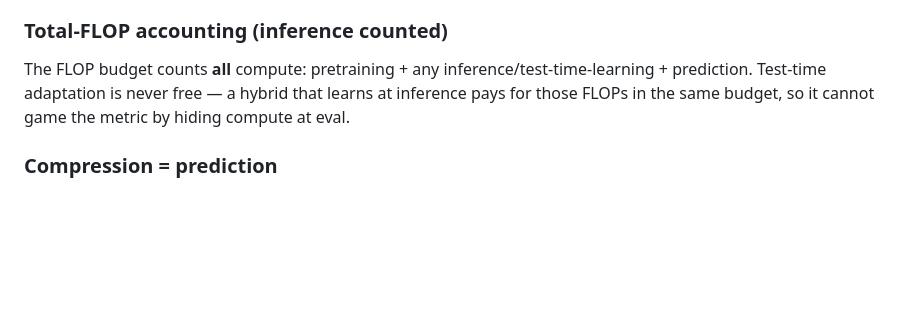
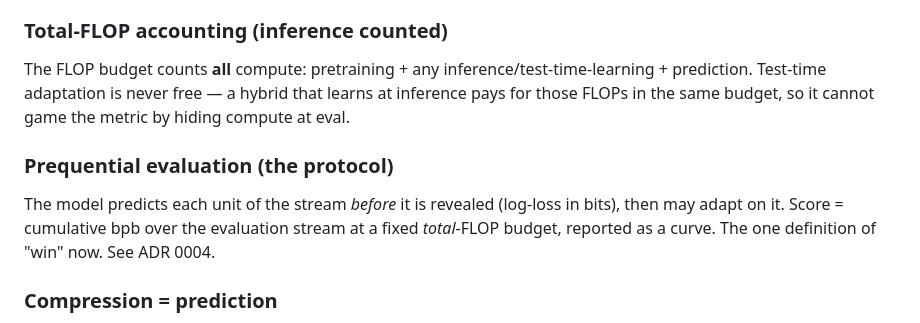
Before and after one commit to CptCaptain/smolml, a Markdown page: CONTEXT.md, the part around the change. Drawn GitHub-style; blank space fills up the shorter version.

Commit message:
docs: ADR 0004 prequential/total-FLOP eval protocol (supersedes 0001 eval section)

```diff
--- a/CONTEXT.md
+++ b/CONTEXT.md
@@ -58,6 +58,11 @@ The FLOP budget counts **all** compute: pretraining + any inference/test-time-le
 prediction. Test-time adaptation is never free — a hybrid that learns at inference pays for
 those FLOPs in the same budget, so it cannot game the metric by hiding compute at eval.
 
+### Prequential evaluation (the protocol)
+The model predicts each unit of the stream *before* it is revealed (log-loss in bits), then
+may adapt on it. Score = cumulative bpb over the evaluation stream at a fixed *total*-FLOP
+budget, reported as a curve. The one definition of "win" now. See ADR 0004.
+
 ### Compression = prediction
 Not a distinction: cumulative one-step-ahead log-loss equals compressed length (arithmetic
 coding). "Lower bpb" and "better predictive model" are the same objective. The thing we
```
Also changed, not shown: docs/adr/0004-prequential-total-flop-evaluation.md (added, +41 -0 lines), docs/candidates.md (+1 -1 lines).
